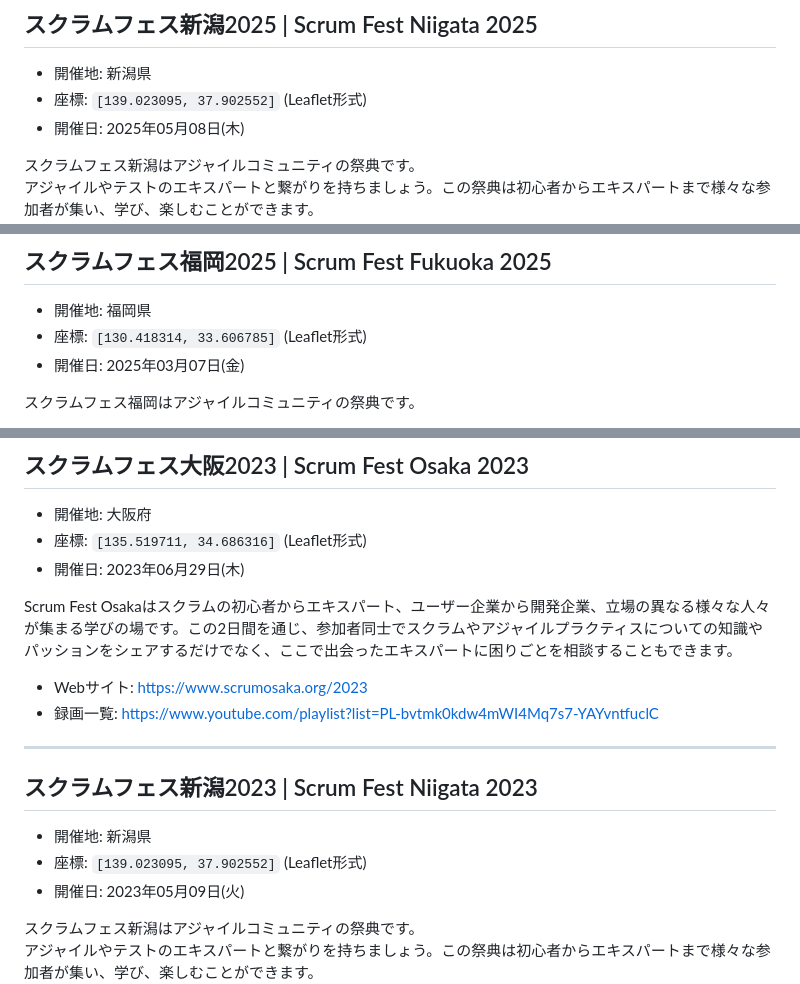
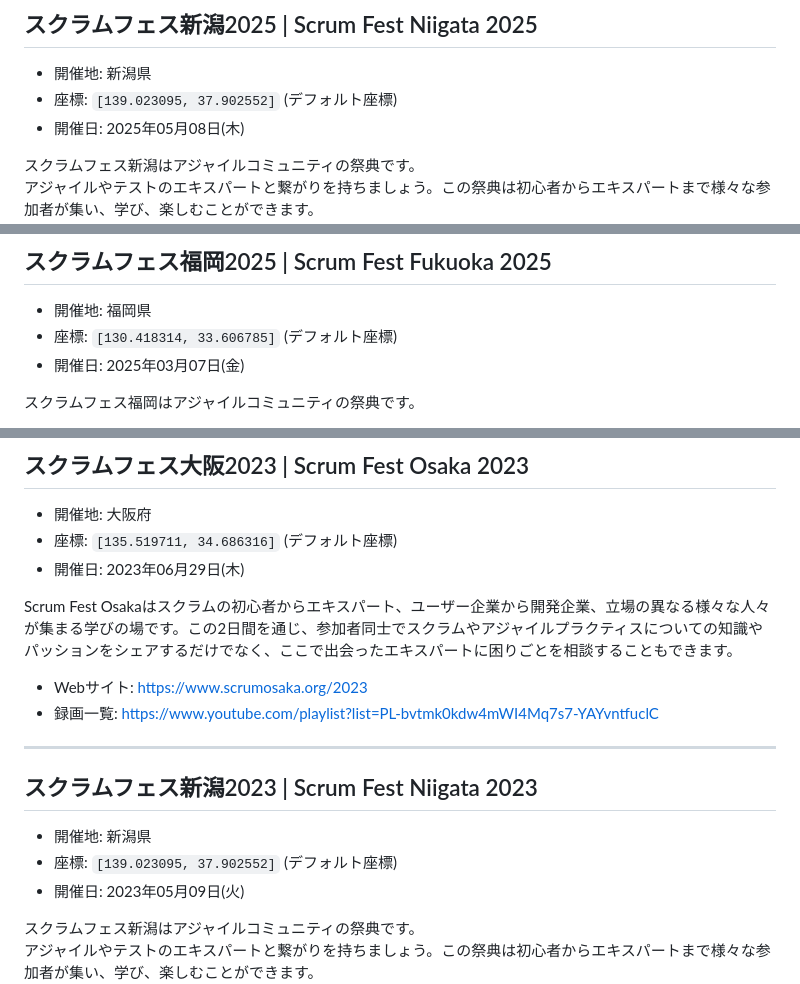
Before and after one commit to kawaguti/ScrumFestMapViewer, a Markdown page: all-events.md, 3 parts joined by grey strips. Drawn GitHub-style.

```diff
--- a/all-events.md
+++ b/all-events.md
@@ -7,7 +7,7 @@
 ## スクラムフェス新潟2025 | Scrum Fest Niigata 2025
 
 - 開催地: 新潟県
-- 座標: `[139.023095, 37.902552]` (Leaflet形式)
+- 座標: `[139.023095, 37.902552]` (デフォルト座標)
 - 開催日: 2025年05月08日(木)
 
 スクラムフェス新潟はアジャイルコミュニティの祭典です。
@@ -40,7 +40,7 @@ OSTやLT、交流タイムでわいわい盛り上がりましょう。
 ## スクラムフェス福岡2025 | Scrum Fest Fukuoka 2025
 
 - 開催地: 福岡県
-- 座標: `[130.418314, 33.606785]` (Leaflet形式)
+- 座標: `[130.418314, 33.606785]` (デフォルト座標)
 - 開催日: 2025年03月07日(金)
 
 スクラムフェス福岡はアジャイルコミュニティの祭典です。
@@ -422,7 +422,7 @@ Scrum Fest Nisekoでは、日常から離れ新しい仲間や新しい視点と
 ## スクラムフェス大阪2023 | Scrum Fest Osaka 2023
 
 - 開催地: 大阪府
-- 座標: `[135.519711, 34.686316]` (Leaflet形式)
+- 座標: `[135.519711, 34.686316]` (デフォルト座標)
 - 開催日: 2023年06月29日(木)
 
 Scrum Fest Osakaはスクラムの初心者からエキスパート、ユーザー企業から開発企業、立場の異なる様々な人々が集まる学びの場です。この2日間を通じ、参加者同士でスクラムやアジャイルプラクティスについての知識やパッションをシェアするだけでなく、ここで出会ったエキスパートに困りごとを相談することもできます。
@@ -435,7 +435,7 @@ Scrum Fest Osakaはスクラムの初心者からエキスパート、ユーザ
 ## スクラムフェス新潟2023 | Scrum Fest Niigata 2023
 
 - 開催地: 新潟県
-- 座標: `[139.023095, 37.902552]` (Leaflet形式)
+- 座標: `[139.023095, 37.902552]` (デフォルト座標)
 - 開催日: 2023年05月09日(火)
 
 スクラムフェス新潟はアジャイルコミュニティの祭典です。
```
Also changed, not shown: other parts of all-events.md (+20 -20 lines).
